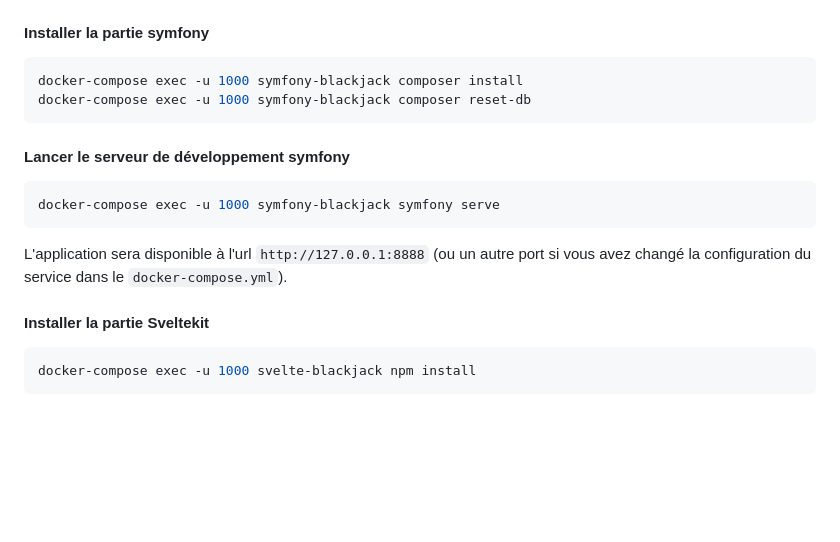
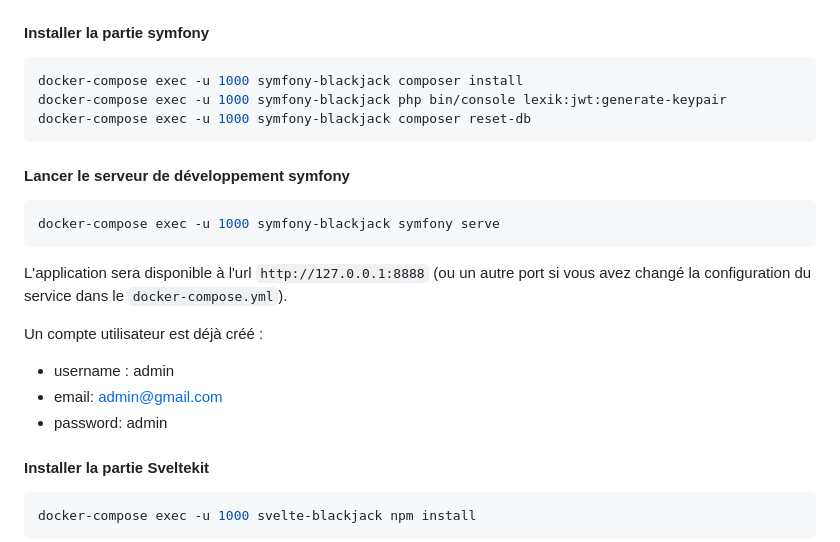
Before and after one commit to thierrymgn/blackjack, a Markdown page: README.md, the part around the change. Rendered like a GitHub page; blank space fills up the shorter version.

````diff
--- a/README.md
+++ b/README.md
@@ -38,6 +38,7 @@ docker-compose up -d --build
 
 ```bash
 docker-compose exec -u 1000 symfony-blackjack composer install
+docker-compose exec -u 1000 symfony-blackjack php bin/console lexik:jwt:generate-keypair
 docker-compose exec -u 1000 symfony-blackjack composer reset-db
 ```
 
@@ -48,6 +49,11 @@ docker-compose exec -u 1000 symfony-blackjack symfony serve
 ```
 
 L'application sera disponible à l'url `http://127.0.0.1:8888` (ou un autre port si vous avez changé la configuration du service dans le `docker-compose.yml`).
+
+Un compte utilisateur est déjà créé :
+ * username : admin
+ * email: admin@gmail.com
+ * password: admin
 
 #### Installer la partie Sveltekit
 
````
Also changed, not shown: symfony-blackjack/README.md (+19 -52 lines).
